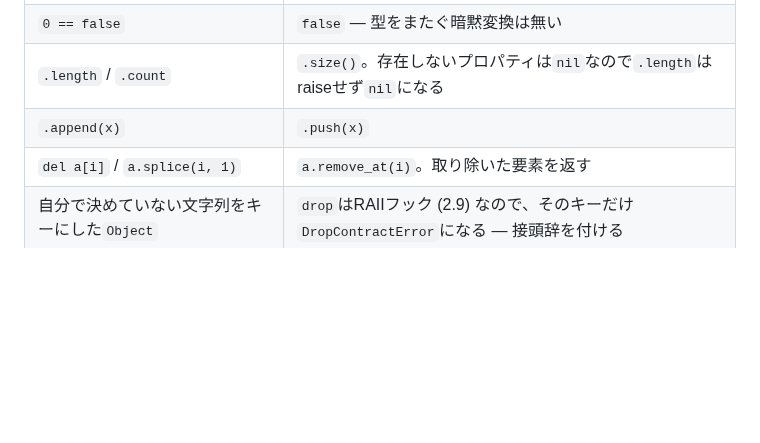
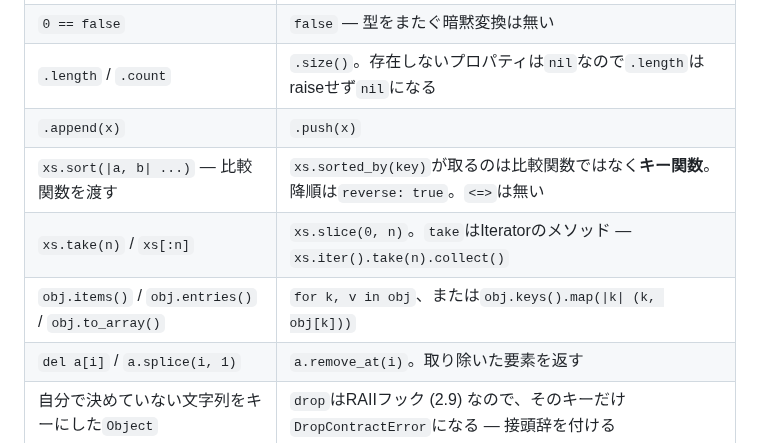
Before and after one commit to yhirose/culebra, a Markdown page: docs/quick-guide.ja.md, the part around the change. GitHub-like rendering; blank space fills up the shorter version.

```diff
--- a/docs/quick-guide.ja.md
+++ b/docs/quick-guide.ja.md
@@ -613,6 +613,9 @@ inspect(show('hi'))  # => 'hi'
 | `0 == false` | `false` — 型をまたぐ暗黙変換は無い |
 | `.length` / `.count` | `.size()`。存在しないプロパティは`nil`なので`.length`はraiseせず`nil`になる |
 | `.append(x)` | `.push(x)` |
+| `xs.sort(\|a, b\| ...)` — 比較関数を渡す | `xs.sorted_by(key)`が取るのは比較関数ではなく**キー関数**。降順は`reverse: true`。`<=>`は無い |
+| `xs.take(n)` / `xs[:n]` | `xs.slice(0, n)`。`take`はIteratorのメソッド — `xs.iter().take(n).collect()` |
+| `obj.items()` / `obj.entries()` / `obj.to_array()` | `for k, v in obj`、または`obj.keys().map(\|k\| (k, obj[k]))` |
 | `del a[i]` / `a.splice(i, 1)` | `a.remove_at(i)`。取り除いた要素を返す |
 | 自分で決めていない文字列をキーにした`Object` | `drop`はRAIIフック (2.9) なので、そのキーだけ`DropContractError`になる — 接頭辞を付ける |
 | `obj['missing']` | `KeyError`。`obj.missing`は`nil`、`obj.get('missing', dflt)`はfallbackを取る |
```
Also changed, not shown: docs/quick-guide.md (+3 -0 lines).
